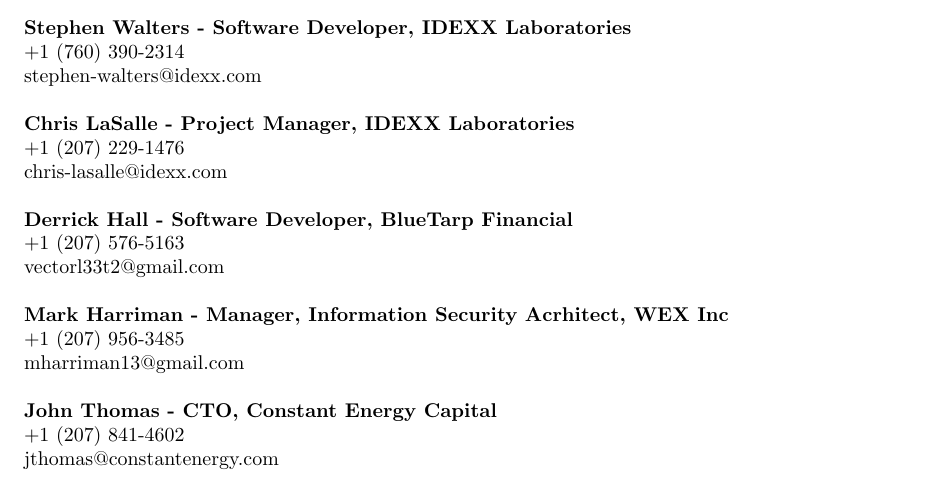
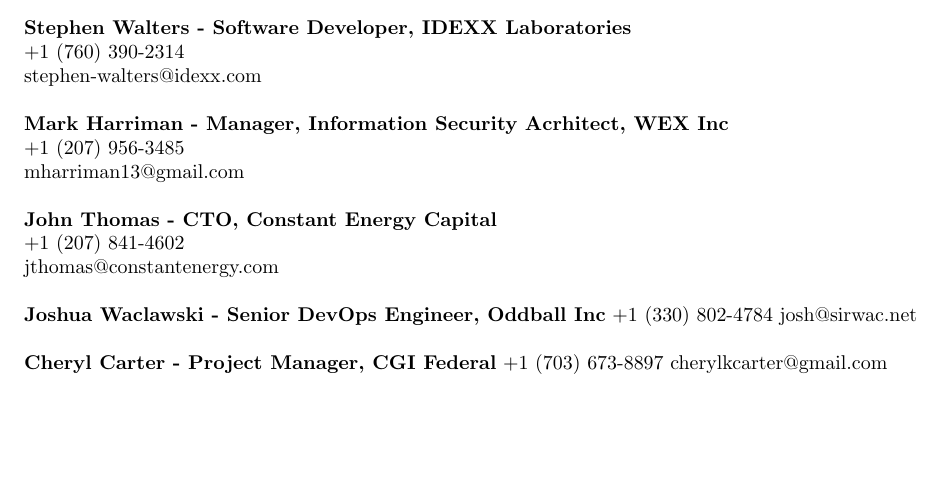
Before and after one commit to dgutierrez1287/resume, a LaTeX document (references.tex): part of the page, cut so that both start at the same text, the shorter picture padded with empty space. Compiled offline with pdfLaTeX.

Commit message:
updated references

```diff
--- a/references.tex
+++ b/references.tex
@@ -25,14 +25,6 @@
 \normalsize +1 (760) 390-2314 \\
 stephen-walters@idexx.com \\
 \\
-\noindent\textbf{Chris LaSalle - Project Manager, IDEXX Laboratories}\\
-\normalsize +1 (207) 229-1476\\
-chris-lasalle@idexx.com\\
-\\
-\noindent\textbf{Derrick Hall - Software Developer, BlueTarp Financial}\\
-\normalsize +1 (207) 576-5163\\
-vectorl33t2@gmail.com\\
-\\
 \noindent\textbf{Mark Harriman - Manager, Information Security Acrhitect, WEX Inc}\\
 \normalsize +1 (207) 956-3485\\
 mharriman13@gmail.com\\
@@ -40,4 +32,12 @@
 \noindent\textbf{John Thomas - CTO, Constant Energy Capital}\\
 \normalsize +1 (207) 841-4602\\
 jthomas@constantenergy.com\\
+\\
+\noindent\textbf{Joshua Waclawski - Senior DevOps Engineer, Oddball Inc}
+\normalsize +1 (330) 802-4784
+josh@sirwac.net\\
+\\
+\noindent\textbf{Cheryl Carter - Project Manager, CGI Federal}
+\normalsize +1 (703) 673-8897
+cherylkcarter@gmail.com
 \end{document}
```
